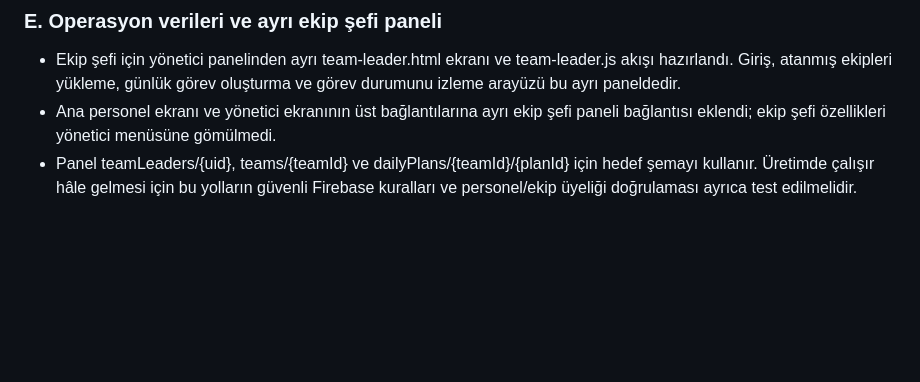
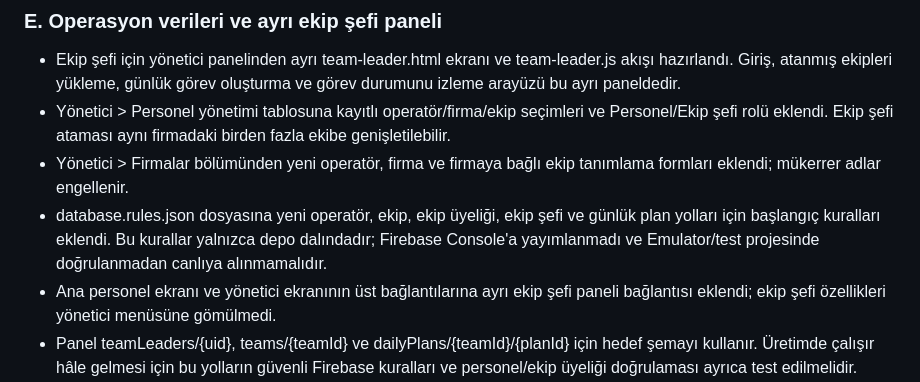
Before and after one commit to muhammetbspnr2/gsm-mobile, a Markdown page: docs/MULTITENANT-MIGRATION-PLAN.md, the part around the change. GitHub-like rendering; blank space fills up the shorter version.

Commit message:
Document registered workforce assignments and staged security rules

```diff
--- a/docs/MULTITENANT-MIGRATION-PLAN.md
+++ b/docs/MULTITENANT-MIGRATION-PLAN.md
@@ -63,6 +63,9 @@ Durum: Tasarım/ön hazırlık. Bu belge canlı Firebase verisini veya uygulaman
 
 ### E. Operasyon verileri ve ayrı ekip şefi paneli
 - Ekip şefi için yönetici panelinden ayrı team-leader.html ekranı ve team-leader.js akışı hazırlandı. Giriş, atanmış ekipleri yükleme, günlük görev oluşturma ve görev durumunu izleme arayüzü bu ayrı paneldedir.
+- Yönetici > Personel yönetimi tablosuna kayıtlı operatör/firma/ekip seçimleri ve Personel/Ekip şefi rolü eklendi. Ekip şefi ataması aynı firmadaki birden fazla ekibe genişletilebilir.
+- Yönetici > Firmalar bölümünden yeni operatör, firma ve firmaya bağlı ekip tanımlama formları eklendi; mükerrer adlar engellenir.
+- database.rules.json dosyasına yeni operatör, ekip, ekip üyeliği, ekip şefi ve günlük plan yolları için başlangıç kuralları eklendi. Bu kurallar yalnızca depo dalındadır; Firebase Console'a yayımlanmadı ve Emulator/test projesinde doğrulanmadan canlıya alınmamalıdır.
 - Ana personel ekranı ve yönetici ekranının üst bağlantılarına ayrı ekip şefi paneli bağlantısı eklendi; ekip şefi özellikleri yönetici menüsüne gömülmedi.
 - Panel teamLeaders/{uid}, teams/{teamId} ve dailyPlans/{teamId}/{planId} için hedef şemayı kullanır. Üretimde çalışır hâle gelmesi için bu yolların güvenli Firebase kuralları ve personel/ekip üyeliği doğrulaması ayrıca test edilmelidir.
 - Ziyaret, ekipman, değişiklik talepleri, bildirimler ve raporlara firma kapsamı eklenir.
```
